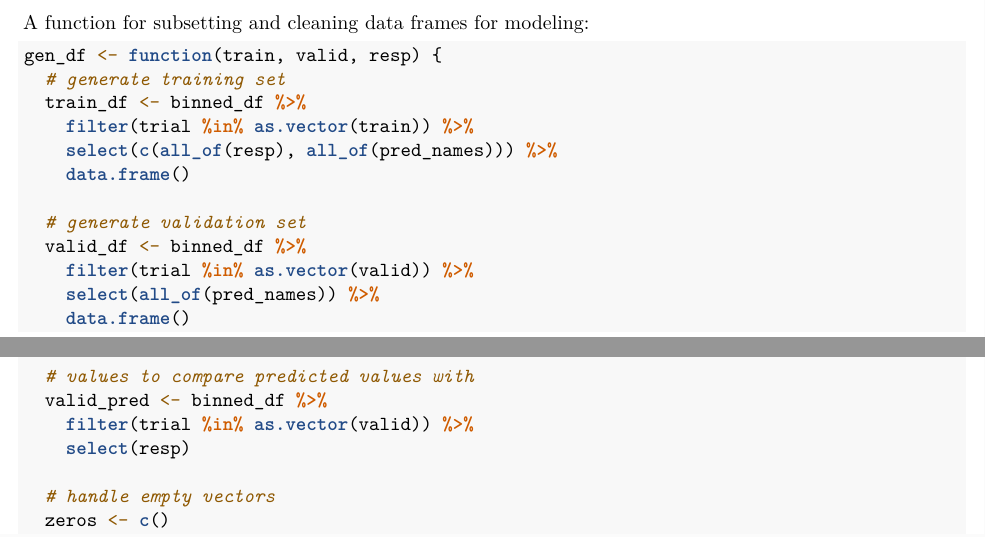
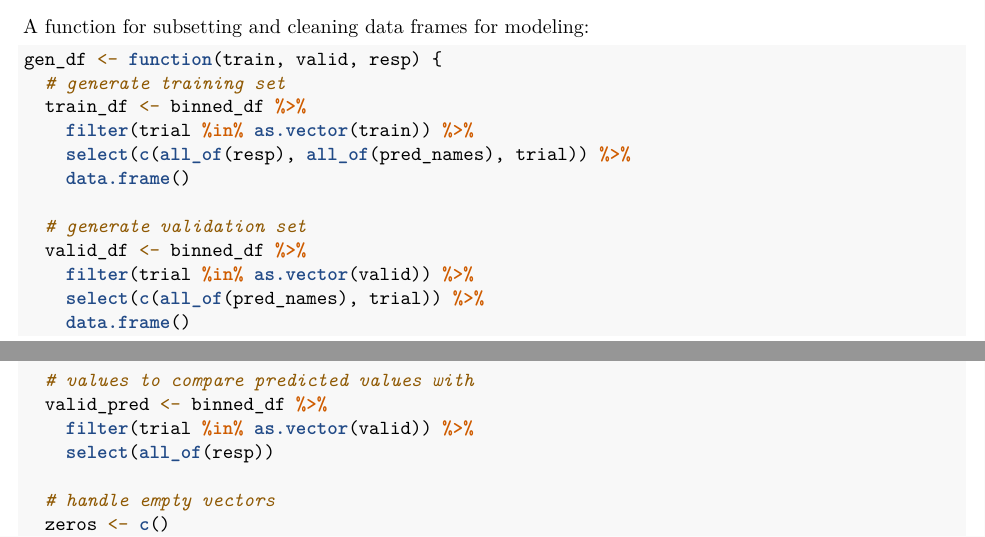
Before and after one commit to akiehl2000/HONR499Project, an R Markdown document (Scripts/INGARCH_models.Rmd): two parts of pages 1 and 2 of 7, joined at a grey line, cut so that both start at the same text. Rendered offline with R 4.5, knitr and Pandoc, then LaTeX, with nearby package versions; some code elsewhere in the file could not run offline.

Commit message:
Include trial as predictor

```diff
--- a/Scripts/INGARCH_models.Rmd
+++ b/Scripts/INGARCH_models.Rmd
@@ -50,19 +50,19 @@ gen_df <- function(train, valid, resp) {
   # generate training set
   train_df <- binned_df %>%
     filter(trial %in% as.vector(train)) %>%
-    select(c(all_of(resp), all_of(pred_names))) %>%
+    select(c(all_of(resp), all_of(pred_names), trial)) %>%
     data.frame()
 
   # generate validation set
   valid_df <- binned_df %>%
     filter(trial %in% as.vector(valid)) %>%
-    select(all_of(pred_names)) %>%
+    select(c(all_of(pred_names), trial)) %>%
     data.frame()
 
   # values to compare predicted values with
   valid_pred <- binned_df %>%
     filter(trial %in% as.vector(valid)) %>%
-    select(resp)
+    select(all_of(resp))
 
   # handle empty vectors
   zeros <- c()
```
